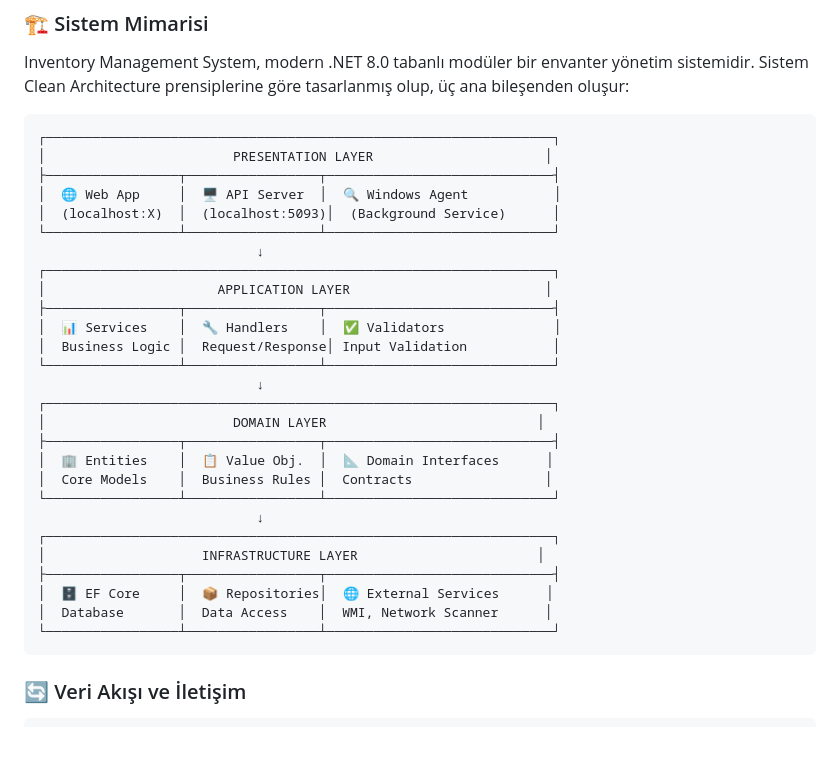
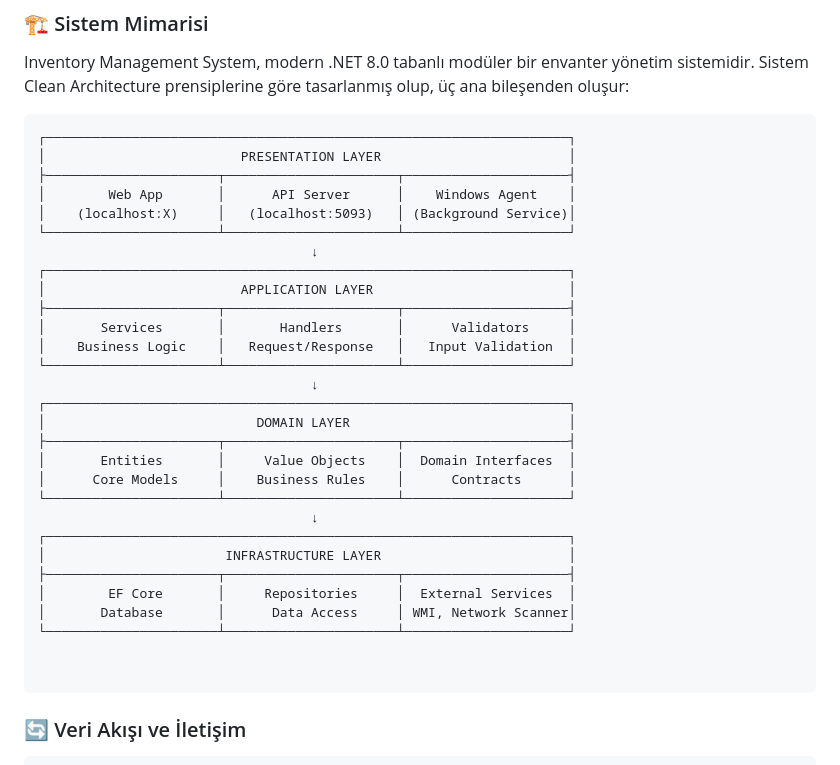
Before and after one commit to hizir-ceylan/InventoryManagementSystem, a Markdown page: docs/TEKNIK-DOKUMANTASYON.md, the part around the change. GitHub-like rendering; blank space fills up the shorter version.

````diff
--- a/docs/TEKNIK-DOKUMANTASYON.md
+++ b/docs/TEKNIK-DOKUMANTASYON.md
@@ -22,33 +22,35 @@
 Inventory Management System, modern .NET 8.0 tabanlı modüler bir envanter yönetim sistemidir. Sistem Clean Architecture prensiplerine göre tasarlanmış olup, üç ana bileşenden oluşur:
 
 ```
-┌─────────────────────────────────────────────────────────────────┐
-│                        PRESENTATION LAYER                      │
-├─────────────────┬─────────────────┬─────────────────────────────┤
-│  🌐 Web App     │  🖥️ API Server  │  🔍 Windows Agent           │
-│  (localhost:X)  │  (localhost:5093)│  (Background Service)      │
-└─────────────────┴─────────────────┴─────────────────────────────┘
-                            ↓
-┌─────────────────────────────────────────────────────────────────┐
-│                      APPLICATION LAYER                         │
-├─────────────────┬─────────────────┬─────────────────────────────┤
-│  📊 Services    │  🔧 Handlers    │  ✅ Validators              │
-│  Business Logic │  Request/Response│ Input Validation           │
-└─────────────────┴─────────────────┴─────────────────────────────┘
-                            ↓
-┌─────────────────────────────────────────────────────────────────┐
-│                        DOMAIN LAYER                           │
-├─────────────────┬─────────────────┬─────────────────────────────┤
-│  🏢 Entities    │  📋 Value Obj.  │  📐 Domain Interfaces      │
-│  Core Models    │  Business Rules │  Contracts                 │
-└─────────────────┴─────────────────┴─────────────────────────────┘
-                            ↓
-┌─────────────────────────────────────────────────────────────────┐
-│                    INFRASTRUCTURE LAYER                       │
-├─────────────────┬─────────────────┬─────────────────────────────┤
-│  🗄️ EF Core     │  📦 Repositories│  🌐 External Services      │
-│  Database       │  Data Access    │  WMI, Network Scanner      │
-└─────────────────┴─────────────────┴─────────────────────────────┘
+┌───────────────────────────────────────────────────────────────────┐
+│                         PRESENTATION LAYER                        │
+├──────────────────────┬──────────────────────┬─────────────────────┤
+│        Web App       │      API Server      │    Windows Agent    │
+│    (localhost:X)     │   (localhost:5093)   │ (Background Service)│
+└──────────────────────┴──────────────────────┴─────────────────────┘
+                                   ↓
+┌───────────────────────────────────────────────────────────────────┐
+│                         APPLICATION LAYER                         │
+├──────────────────────┬──────────────────────┬─────────────────────┤
+│       Services       │       Handlers       │      Validators     │
+│    Business Logic    │   Request/Response   │   Input Validation  │
+└──────────────────────┴──────────────────────┴─────────────────────┘
+                                   ↓
+┌───────────────────────────────────────────────────────────────────┐
+│                           DOMAIN LAYER                            │
+├──────────────────────┬──────────────────────┬─────────────────────┤
+│       Entities       │     Value Objects    │  Domain Interfaces  │
+│      Core Models     │    Business Rules    │      Contracts      │
+└──────────────────────┴──────────────────────┴─────────────────────┘
+                                   ↓
+┌───────────────────────────────────────────────────────────────────┐
+│                       INFRASTRUCTURE LAYER                        │
+├──────────────────────┬──────────────────────┬─────────────────────┤
+│        EF Core       │     Repositories     │  External Services  │
+│       Database       │      Data Access     │ WMI, Network Scanner│
+└──────────────────────┴──────────────────────┴─────────────────────┘
+
+
 ```
 
 ### 🔄 Veri Akışı ve İletişim
````
